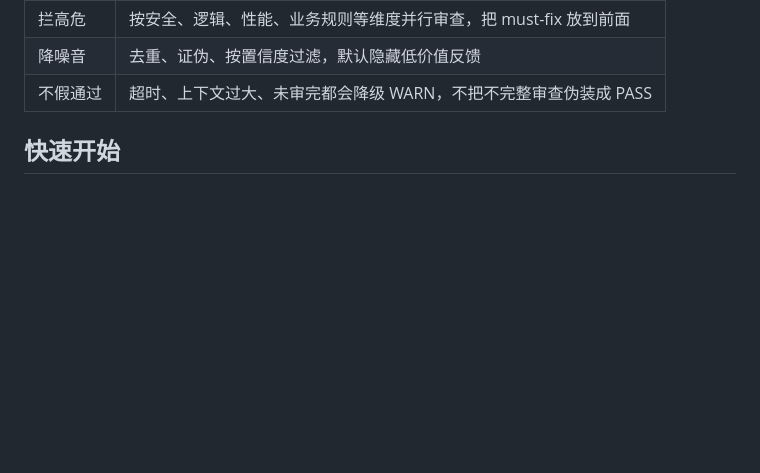
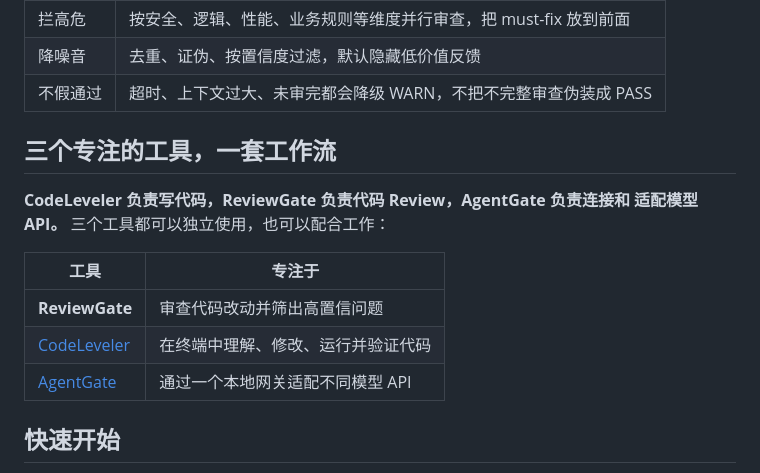
Before and after one commit to dengmengmian/ReviewGate, a Markdown page: README.md, the part around the change. GitHub-like rendering; blank space fills up the shorter version.

Commit message:
docs: add 'Three focused tools, one workflow' section to READMEs
Co-Authored-By: CodeLeveler (deepseek/deepseek-v4-pro) <noreply@codeleveler.com>

```diff
--- a/README.md
+++ b/README.md
@@ -23,6 +23,17 @@ ReviewGate 是给 AI 生成或 AI 大量参与代码准备的合并前质量闸
 | 拦高危 | 按安全、逻辑、性能、业务规则等维度并行审查，把 must-fix 放到前面 |
 | 降噪音 | 去重、证伪、按置信度过滤，默认隐藏低价值反馈 |
 | 不假通过 | 超时、上下文过大、未审完都会降级 WARN，不把不完整审查伪装成 PASS |
+
+## 三个专注的工具，一套工作流
+
+**CodeLeveler 负责写代码，ReviewGate 负责代码 Review，AgentGate 负责连接和
+适配模型 API。** 三个工具都可以独立使用，也可以配合工作：
+
+| 工具 | 专注于 |
+|---|---|
+| **ReviewGate** | 审查代码改动并筛出高置信问题 |
+| [CodeLeveler](https://github.com/dengmengmian/CodeLeveler) | 在终端中理解、修改、运行并验证代码 |
+| [AgentGate](https://github.com/dengmengmian/agentgate-ai) | 通过一个本地网关适配不同模型 API |
 
 ## 快速开始
 
```
Also changed, not shown: README.en.md (+12 -0 lines).
